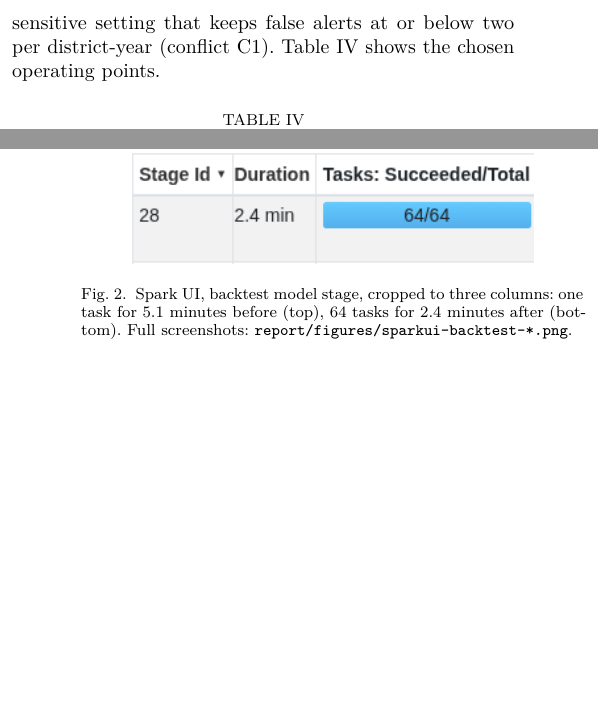
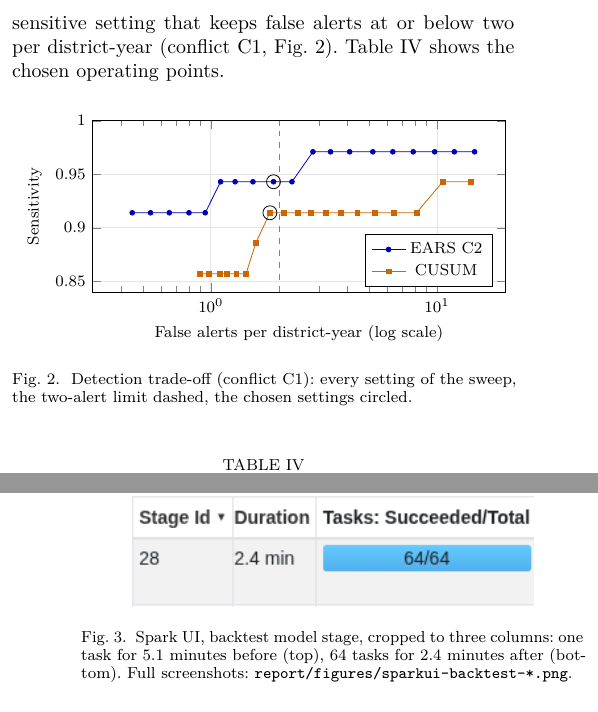
Before and after one commit to Shinzuu/episcope, a LaTeX paper (report/main.tex, which reads report/sections/fig-tradeoff.tex, report/sections/s6-evaluation.tex): two parts of the columns of pages 5 and 7 of 10, joined at a grey line, cut so that both start at the same text, the shorter picture padded with empty space. Compiled offline with pdfLaTeX; a missing font is replaced by an installed copy or a similar font; a LaTeX package or settings file that is missing is left out.

Commit message:
Report pass 4 (examiner): Checked every H2 section and appendix against the brief; added the C1 trade-off figure from detection_tradeoff.csv; C4 now points to the streaming subsection.

```diff
--- a/report/main.tex
+++ b/report/main.tex
@@ -5,6 +5,7 @@
 \usepackage{lmodern,microtype,amsmath,amssymb,booktabs,graphicx,xcolor,url,array}
 \usepackage[most]{tcolorbox}
 \usetikzlibrary{positioning,calc,arrows.meta}
+\usepackage{pgfplots}\pgfplotsset{compat=1.18}
 \usepackage[hidelinks]{hyperref}
 \setlength{\emergencystretch}{1.5em}
 \raggedbottom  % IEEEtran is \flushbottom; with tables and boxes that leaves underfull columns
--- /dev/null
+++ b/report/sections/fig-tradeoff.tex
@@ -0,0 +1,19 @@
+\begin{figure}[htbp]
+\centering
+\begin{tikzpicture}
+\begin{axis}[width=\columnwidth, height=4.6cm, xmode=log, log basis x=10, xmin=0.3, xmax=20, ymin=0.84, ymax=1.0,
+  xlabel={False alerts per district-year (log scale)}, ylabel={Sensitivity}, legend pos=south east,
+  legend style={font=\footnotesize}, tick label style={font=\footnotesize}, label style={font=\footnotesize},
+  grid=major, grid style={gray!20}]
+\addplot[mark=*, mark size=1.2pt, blue!70!black] coordinates {(0.449,0.914) (0.541,0.914) (0.655,0.914) (0.8,0.914) (0.944,0.914) (1.104,0.943) (1.28,0.943) (1.535,0.943) (1.892,0.943) (2.283,0.943) (2.827,0.971) (3.381,0.971) (4.107,0.971) (5.202,0.971) (6.375,0.971) (7.851,0.971) (9.762,0.971) (11.925,0.971) (14.66,0.971)};
+\addlegendentry{EARS C2}
+\addplot[mark=square*, mark size=1.2pt, orange!80!black] coordinates {(0.892,0.857) (0.981,0.857) (1.095,0.857) (1.181,0.857) (1.298,0.857) (1.431,0.857) (1.581,0.886) (1.824,0.914) (2.107,0.914) (2.427,0.914) (2.76,0.914) (3.236,0.914) (3.769,0.914) (4.442,0.914) (5.301,0.914) (6.47,0.914) (8.116,0.914) (10.599,0.943) (14.13,0.943)};
+\addlegendentry{CUSUM}
+\draw[dashed, gray] (axis cs:2,0.84) -- (axis cs:2,1.0);
+\addplot[only marks, mark=o, mark size=3.5pt, black, forget plot] coordinates {(1.892,0.943) (1.824,0.914)};
+\end{axis}
+\end{tikzpicture}
+\caption{Detection trade-off (conflict C1): every setting of the sweep, the two-alert limit dashed, the chosen
+settings circled.}
+\label{fig:tradeoff}
+\end{figure}
--- a/report/sections/s6-evaluation.tex
+++ b/report/sections/s6-evaluation.tex
@@ -8,8 +8,10 @@ before-and-after measurements of the fixes, which say where they come from.
 \texttt{make evaluate} scores every alert against the 35 injected outbreaks in \texttt{ground\_truth/}, the only
 code allowed to read that folder. Consecutive alert weeks merge into one episode. An episode that overlaps no
 outbreak window counts as a false alert. The sweep picks, for each method, the most sensitive setting that keeps
-false alerts at or below two per district-year (conflict C1). Table~\ref{tab:detection} shows the chosen
-operating points.
+false alerts at or below two per district-year (conflict C1, Fig.~\ref{fig:tradeoff}). Table~\ref{tab:detection}
+shows the chosen operating points.
+
+\input{sections/fig-tradeoff}
 
 \begin{table}[htbp]
 \caption{Detection at the chosen operating points}
```
Also changed, not shown: report/sections/s2-cep.tex (+1 -1 lines), report/versions/VERSIONS.md (+1 -0 lines), report/versions/v4-examiner.pdf (added).
